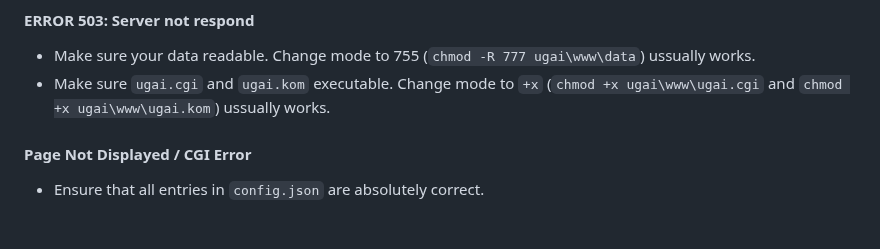
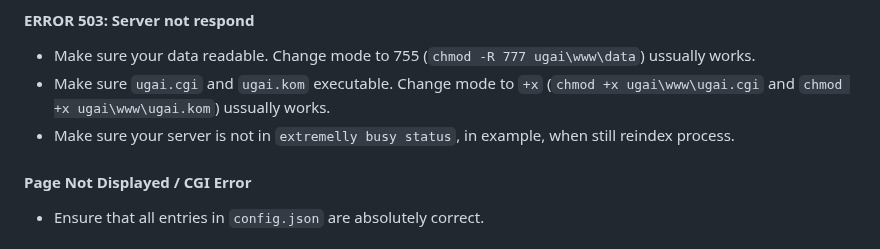
Before and after one commit to undix/ugai, a Markdown page: README.md, the part around the change. Rendered like a GitHub page.

```diff
--- a/README.md
+++ b/README.md
@@ -313,6 +313,7 @@ Common Error Cases
 #### ERROR 503: Server not respond
 - Make sure your data readable. Change mode to 755 (`chmod -R 777 ugai\www\data`) ussually works.
 - Make sure `ugai.cgi` and `ugai.kom` executable. Change mode to `+x` (`chmod +x ugai\www\ugai.cgi` and `chmod +x ugai\www\ugai.kom`) ussually works.
+- Make sure your server is not in `extremelly busy status`, in example, when still reindex process.
 
 #### Page Not Displayed / CGI Error
 - Ensure that all entries in `config.json` are absolutely correct.
```
